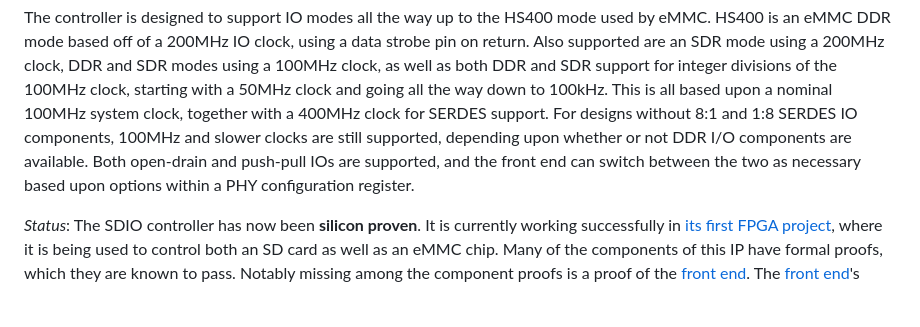
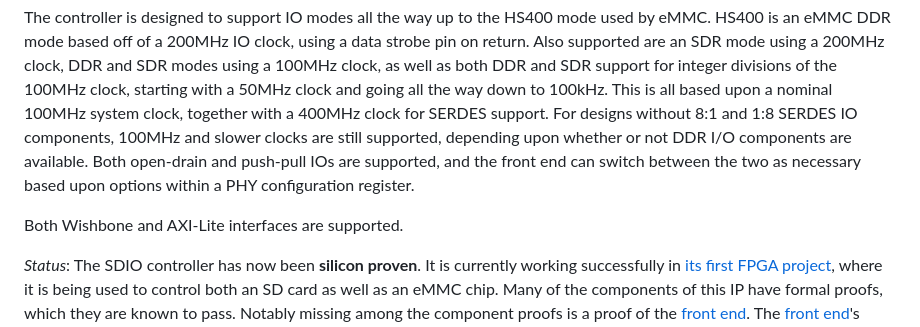
Before and after one commit to ZipCPU/sdspi, a Markdown page: README.md, the part around the change. Drawn GitHub-style; blank space fills up the shorter version.

Commit message:
README: Noted that AXI interface(s) are now supported

```diff
--- a/README.md
+++ b/README.md
@@ -74,6 +74,8 @@ Both open-drain and push-pull IOs are supported, and the front end can switch
 between the two as necessary based upon options within a PHY configuration
 register.
 
+Both Wishbone and AXI-Lite interfaces are supported.
+
 *Status*: The SDIO controller has now been **silicon proven**.  It is currently
   working successfully in [its first FPGA
   project](https://github.com/ZipCPU/eth10g), where it is being used to control
```
